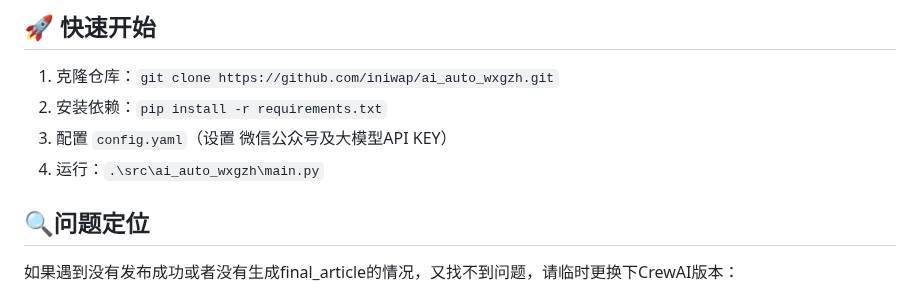
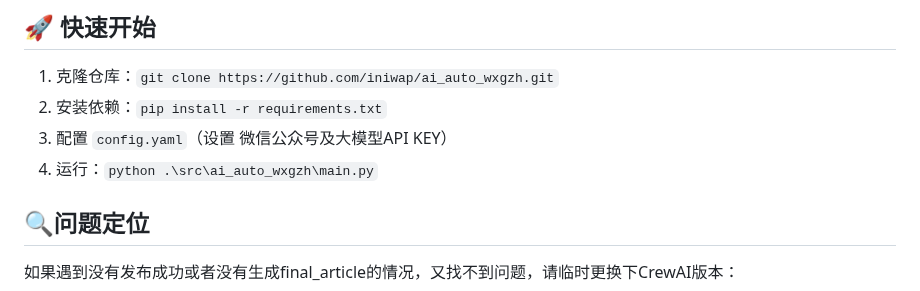
Before and after one commit to suniano/AIWriteX, a Markdown page: README.md, the part around the change. GitHub-like rendering.

Commit message:
更新说明

```diff
--- a/README.md
+++ b/README.md
@@ -32,7 +32,7 @@
 1. 克隆仓库：`git clone https://github.com/iniwap/ai_auto_wxgzh.git`
 2. 安装依赖：`pip install -r requirements.txt`
 3. 配置 `config.yaml`（设置 微信公众号及大模型API KEY）
-4. 运行：`.\src\ai_auto_wxgzh\main.py`
+4. 运行：`python .\src\ai_auto_wxgzh\main.py`
 
 ## 🔍问题定位
 如果遇到没有发布成功或者没有生成final_article的情况，又找不到问题，请临时更换下CrewAI版本：
```
